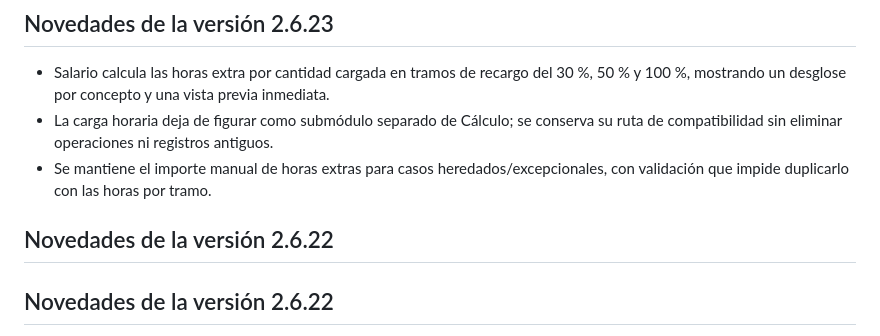
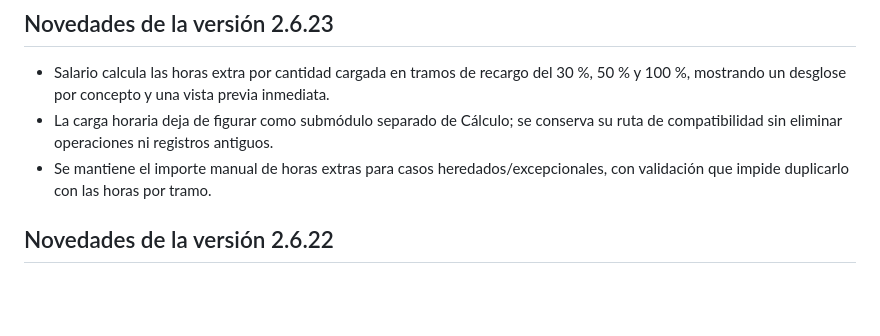
Before and after one commit to BRUNOBENOV/DIGIT-LABORAL, a Markdown page: README.md, the part around the change. Rendered like a GitHub page; blank space fills up the shorter version.

```diff
--- a/README.md
+++ b/README.md
@@ -7,8 +7,6 @@ Plataforma de gestión y cumplimiento laboral para estudios contables paraguayos
 - Salario calcula las horas extra por cantidad cargada en tramos de recargo del 30 %, 50 % y 100 %, mostrando un desglose por concepto y una vista previa inmediata.
 - La carga horaria deja de figurar como submódulo separado de Cálculo; se conserva su ruta de compatibilidad sin eliminar operaciones ni registros antiguos.
 - Se mantiene el importe manual de horas extras para casos heredados/excepcionales, con validación que impide duplicarlo con las horas por tramo.
-
-## Novedades de la versión 2.6.22
 
 ## Novedades de la versión 2.6.22
 
```
